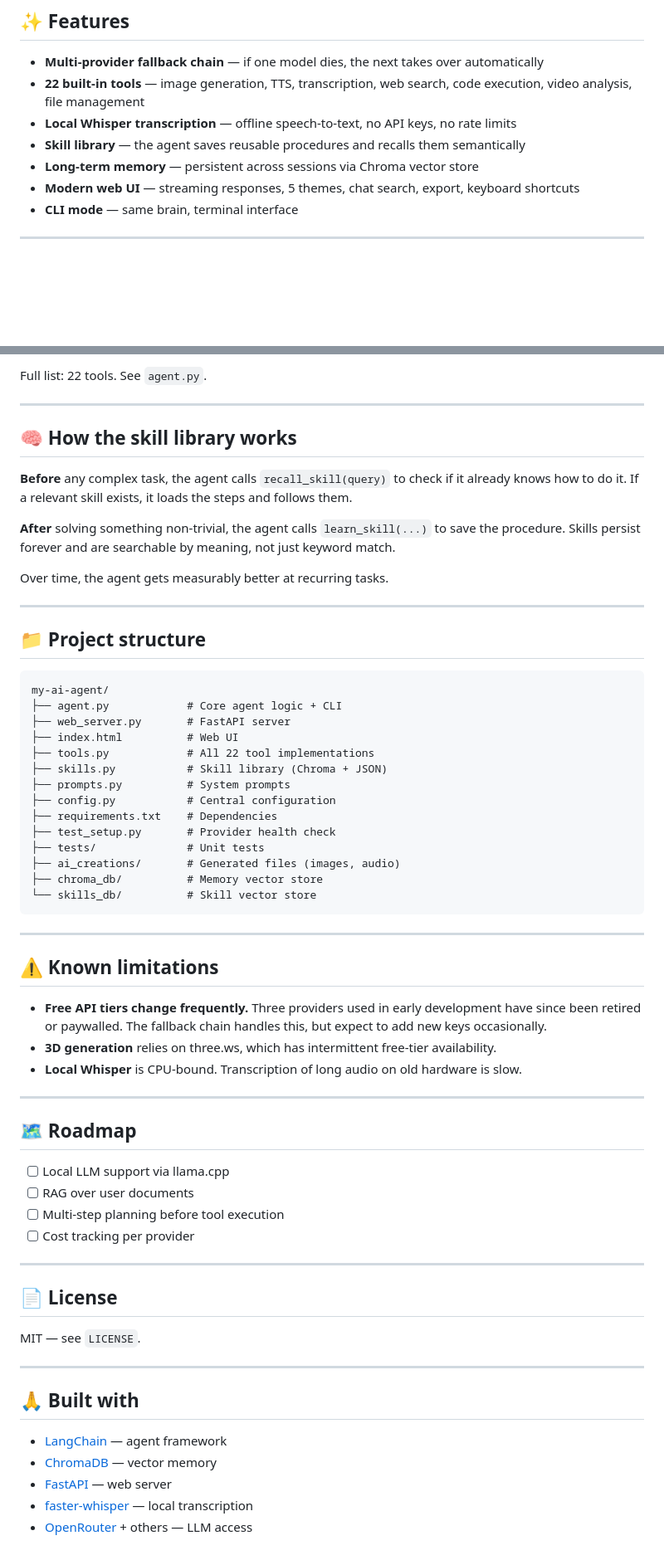
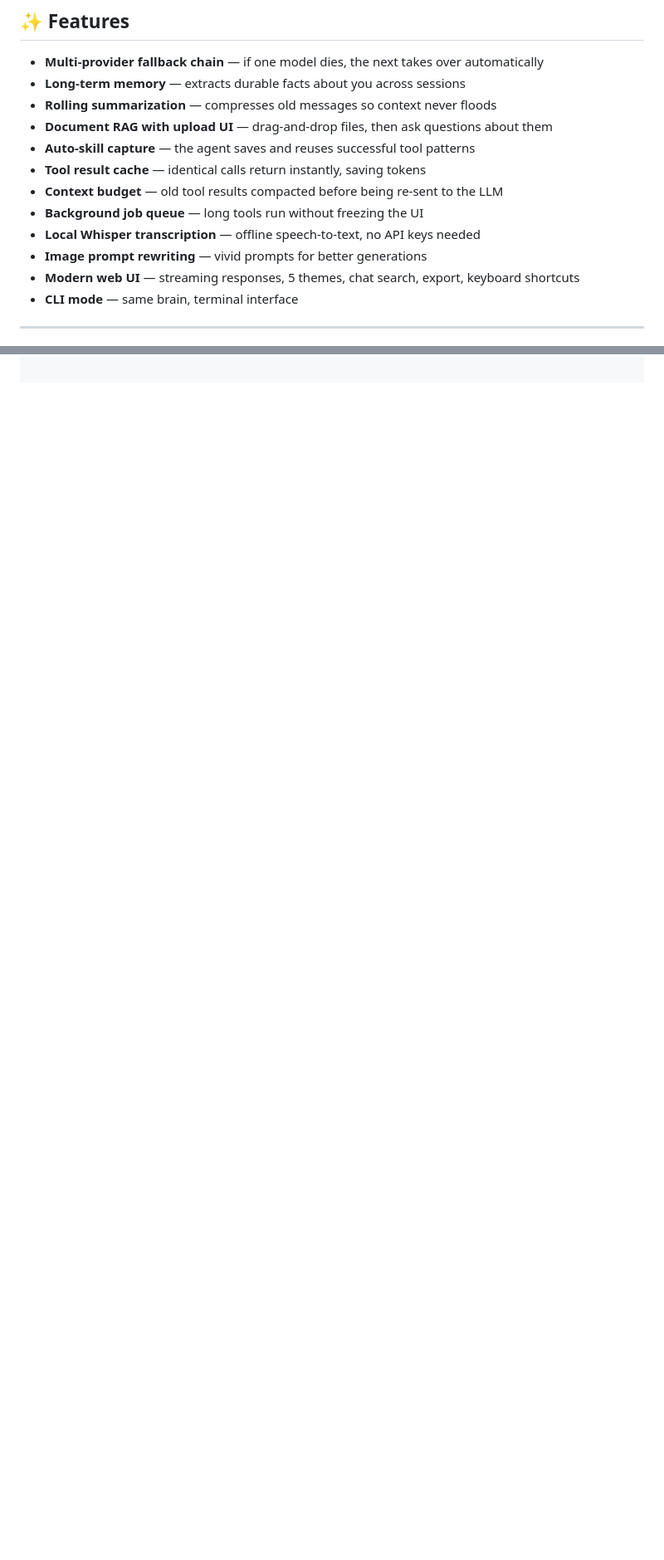
Before and after one commit to amirbettir4-hub/my-ai-agent, a Markdown page: README.md, 2 parts joined by grey strips. Shown at 83% size. GitHub-like rendering; blank space fills up the shorter version.

````diff
--- a/README.md
+++ b/README.md
@@ -11,10 +13,15 @@ A multi-model, tool-using AI assistant with a persistent skill library, long-ter
 ## ✨ Features
 
 - **Multi-provider fallback chain** — if one model dies, the next takes over automatically
-- **22 built-in tools** — image generation, TTS, transcription, web search, code execution, video analysis, file management
-- **Local Whisper transcription** — offline speech-to-text, no API keys, no rate limits
-- **Skill library** — the agent saves reusable procedures and recalls them semantically
-- **Long-term memory** — persistent across sessions via Chroma vector store
+- **Long-term memory** — extracts durable facts about you across sessions
+- **Rolling summarization** — compresses old messages so context never floods
+- **Document RAG with upload UI** — drag-and-drop files, then ask questions about them
+- **Auto-skill capture** — the agent saves and reuses successful tool patterns
+- **Tool result cache** — identical calls return instantly, saving tokens
+- **Context budget** — old tool results compacted before being re-sent to the LLM
+- **Background job queue** — long tools run without freezing the UI
+- **Local Whisper transcription** — offline speech-to-text, no API keys needed
+- **Image prompt rewriting** — vivid prompts for better generations
 - **Modern web UI** — streaming responses, 5 themes, chat search, export, keyboard shortcuts
 - **CLI mode** — same brain, terminal interface
 
@@ -164,65 +117,0 @@ The browser interface includes:
-Full list: 22 tools. See `agent.py`.
-
----
-
-## 🧠 How the skill library works
-
-**Before** any complex task, the agent calls `recall_skill(query)` to check if it already knows how to do it. If a relevant skill exists, it loads the steps and follows them.
-
-**After** solving something non-trivial, the agent calls `learn_skill(...)` to save the procedure. Skills persist forever and are searchable by meaning, not just keyword match.
-
-Over time, the agent gets measurably better at recurring tasks.
-
----
-
-## 📁 Project structure
-
-```
-my-ai-agent/
-├── agent.py            # Core agent logic + CLI
-├── web_server.py       # FastAPI server
-├── index.html          # Web UI
-├── tools.py            # All 22 tool implementations
-├── skills.py           # Skill library (Chroma + JSON)
-├── prompts.py          # System prompts
-├── config.py           # Central configuration
-├── requirements.txt    # Dependencies
-├── test_setup.py       # Provider health check
-├── tests/              # Unit tests
-├── ai_creations/       # Generated files (images, audio)
-├── chroma_db/          # Memory vector store
-└── skills_db/          # Skill vector store
-```
-
----
-
-## ⚠️ Known limitations
-
-- **Free API tiers change frequently.** Three providers used in early development have since been retired or paywalled. The fallback chain handles this, but expect to add new keys occasionally.
-- **3D generation** relies on three.ws, which has intermittent free-tier availability.
-- **Local Whisper** is CPU-bound. Transcription of long audio on old hardware is slow.
-
----
-
-## 🗺️ Roadmap
-
-- [ ] Local LLM support via llama.cpp
-- [ ] RAG over user documents
-- [ ] Multi-step planning before tool execution
-- [ ] Cost tracking per provider
-
----
-
-## 📄 License
-
-MIT — see `LICENSE`.
-
----
-
-## 🙏 Built with
-
-- [LangChain](https://python.langchain.com/) — agent framework
-- [ChromaDB](https://www.trychroma.com/) — vector memory
-- [FastAPI](https://fastapi.tiangolo.com/) — web server
-- [faster-whisper](https://github.com/SYSTRAN/faster-whisper) — local transcription
-- [OpenRouter](https://openrouter.ai/) + others — LLM access
````
Also changed, not shown: other parts of README.md (+43 -94 lines).
